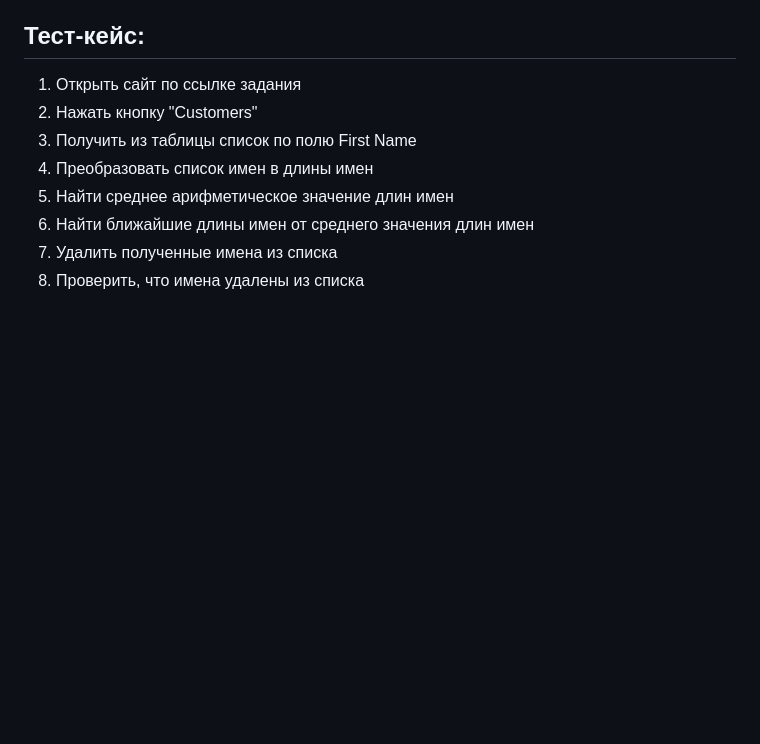
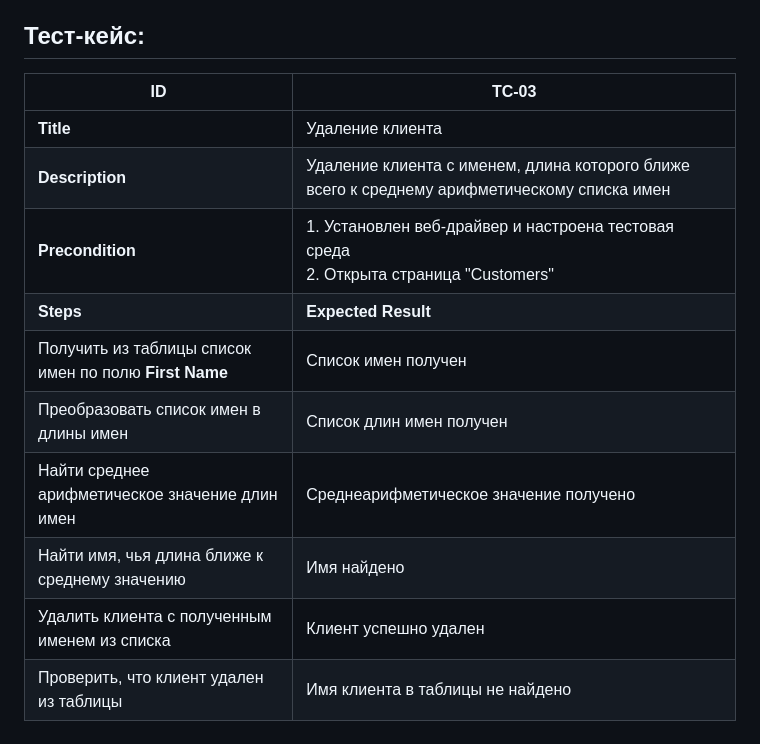
Before and after one commit to ViacheslavKriatchenko/SDET_workshop, a Markdown page: Test_cases.md, the part around one of its changes. GitHub-like rendering; blank space fills up the shorter version.

```diff
--- a/Test_cases.md
+++ b/Test_cases.md
@@ -41,11 +48,15 @@ https://www.globalsqa.com/angularJs-protractor/BankingProject/#/manager
 Среднее арифметическое длин 7, удаляем имя Neville
 
 ## Тест-кейс:
-1. Открыть сайт по ссылке задания
-2. Нажать кнопку "Customers"
-3. Получить из таблицы список по полю First Name
-4. Преобразовать список имен в длины имен
-5. Найти среднее арифметическое значение длин имен
-6. Найти ближайшие длины имен от среднего значения длин имен
-7. Удалить полученные имена из списка
-8. Проверить, что имена удалены из списка
+| **ID** | TC-03 |
+|-----|-----|
+| **Title** | Удаление клиента |
+| **Description** | Удаление клиента с именем, длина которого ближе всего к среднему арифметическому списка имен |
+| **Precondition** | 1. Установлен веб-драйвер и настроена тестовая среда <br> 2. Открыта страница "Customers" |
+| **Steps** | **Expected Result** |
+| Получить из таблицы список имен по полю **First Name** | Список имен получен |
+| Преобразовать список имен в длины имен | Список длин имен получен |
+| Найти среднее арифметическое значение длин имен | Среднеарифметическое значение получено |
+| Найти имя, чья длина ближе к среднему значению | Имя найдено |
+| Удалить клиента с полученным именем из списка | Клиент успешно удален |
+| Проверить, что клиент удален из таблицы | Имя клиента в таблицы не найдено |
```
Also changed, not shown: other parts of Test_cases.md (+18 -11 lines).
